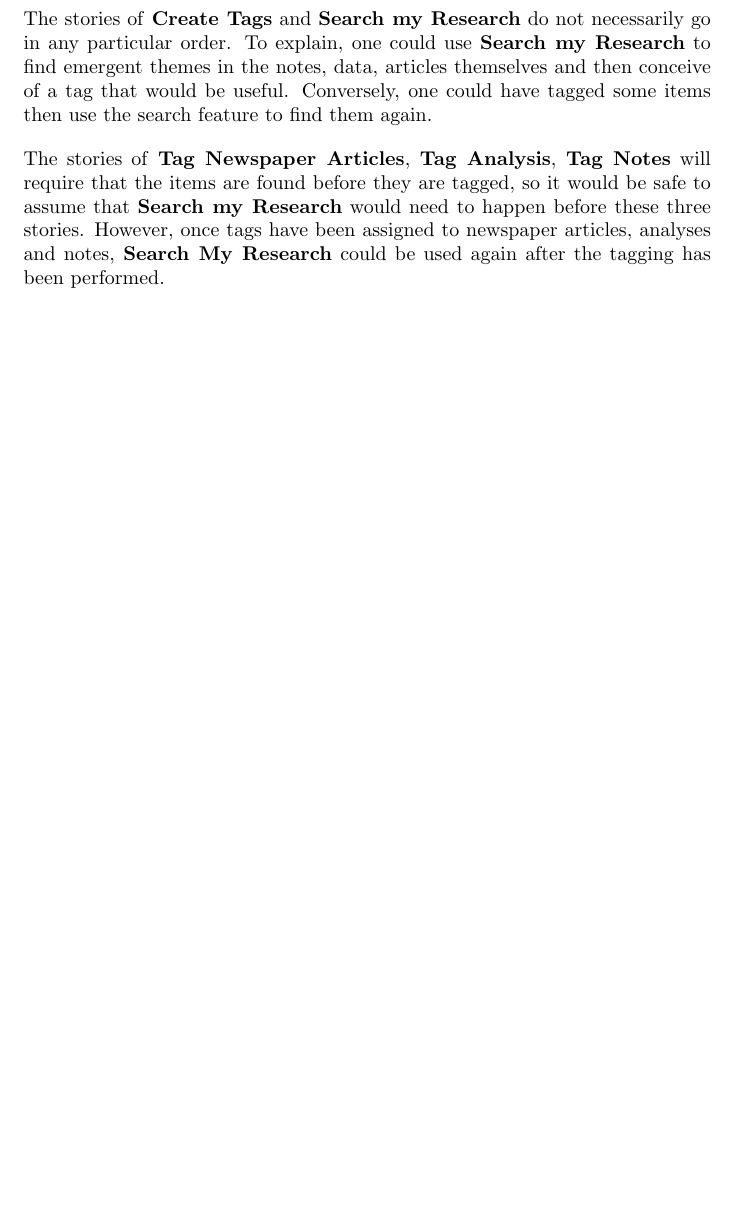
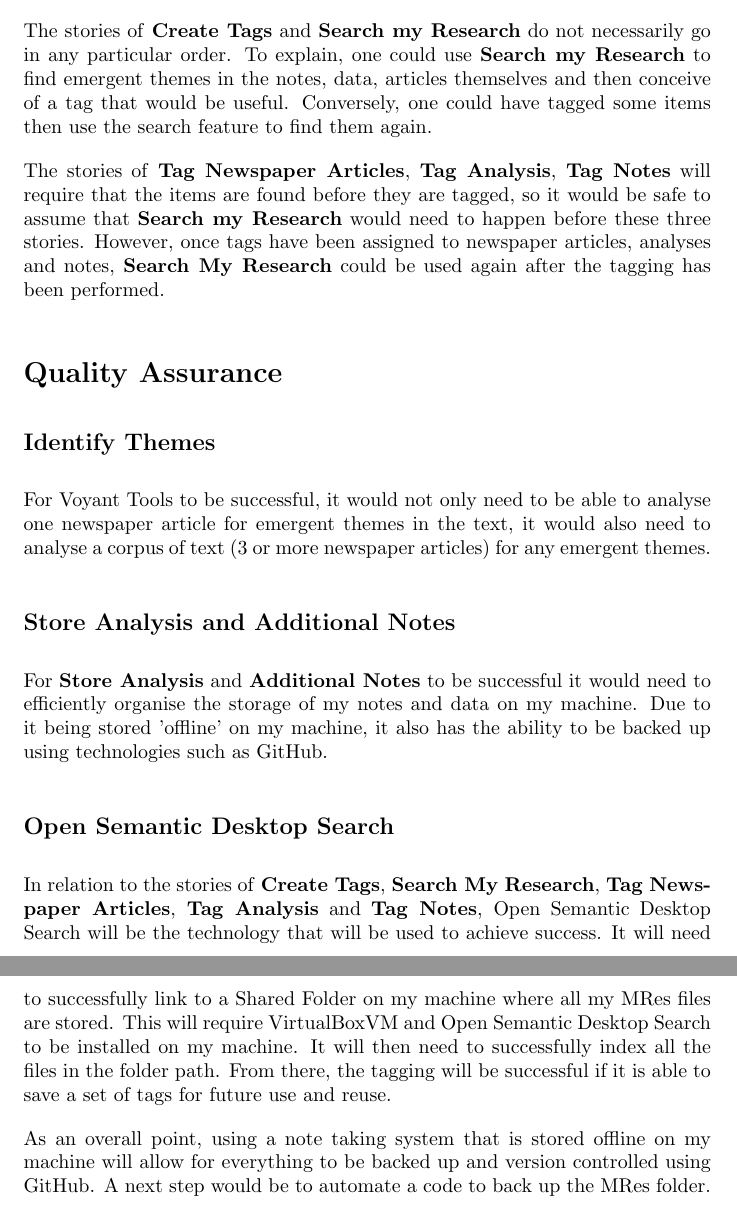
Before and after one commit to MQ-FOAR705/Jugueta-PoC-Design, a LaTeX document (JuguetaPoCDesign.tex): part of page 6 of 6 before the commit and two parts of pages 6 and 7 of 7 after it, the two joined at a grey line, cut so that both start at the same text, the shorter picture padded with empty space. Compiled offline with pdfLaTeX.

```diff
--- a/JuguetaPoCDesign.tex
+++ b/JuguetaPoCDesign.tex
@@ -156,4 +156,20 @@
 
 The stories of \textbf{Tag Newspaper Articles}, \textbf{Tag Analysis}, \textbf{Tag Notes} will require that the items are found before they are tagged, so it would be safe to assume that \textbf{Search my Research} would need to happen before these three stories. However, once tags have been assigned to newspaper articles, analyses and notes, \textbf{Search My Research} could be used again after the tagging has been performed.
 
+\section*{Quality Assurance}
+
+\subsection*{Identify Themes}
+
+For Voyant Tools to be successful, it would not only need to be able to analyse one newspaper article for emergent themes in the text, it would also need to analyse a corpus of text (3 or more newspaper articles) for any emergent themes.
+
+\subsection*{Store Analysis and Additional Notes}
+
+For \textbf{Store Analysis} and \textbf{Additional Notes} to be successful it would need to efficiently organise the storage of my notes and data on my machine. Due to it being stored 'offline' on my machine, it also has the ability to be backed up using technologies such as GitHub.
+
+\subsection*{Open Semantic Desktop Search}
+
+In relation to the stories of \textbf{Create Tags}, \textbf{Search My Research}, \textbf{Tag Newspaper Articles}, \textbf{Tag Analysis} and \textbf{Tag Notes}, Open Semantic Desktop Search will be the technology that will be used to achieve success. It will need to successfully link to a Shared Folder on my machine where all my MRes files are stored. This will require VirtualBoxVM and Open Semantic Desktop Search to be installed on my machine. It will then need to successfully index all the files in the folder path. From there, the tagging will be successful if it is able to save a set of tags for future use and reuse.
+
+As an overall point, using a note taking system that is stored offline on my machine will allow for everything to be backed up and version controlled using GitHub. A next step would be to automate a code to back up the MRes folder.
+
 \end{document}
```
